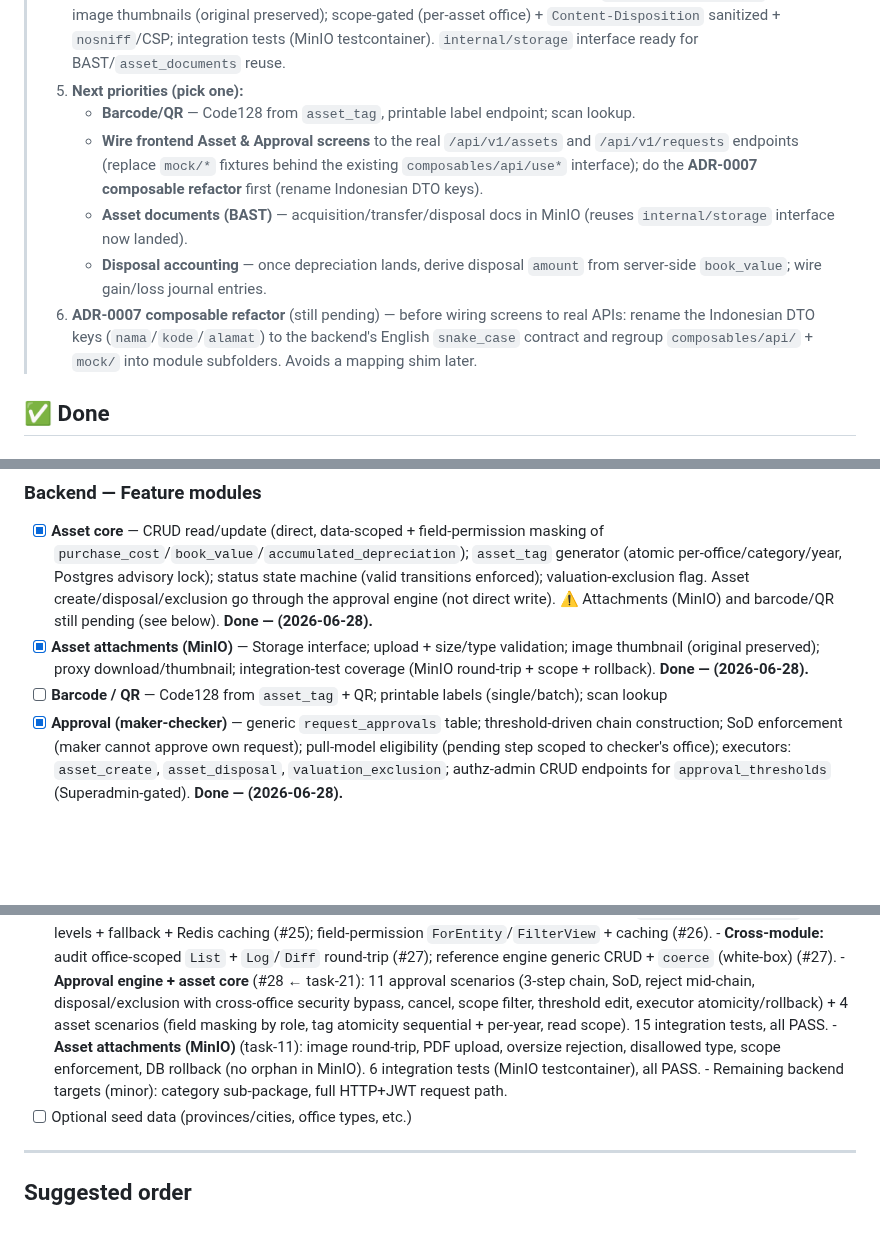
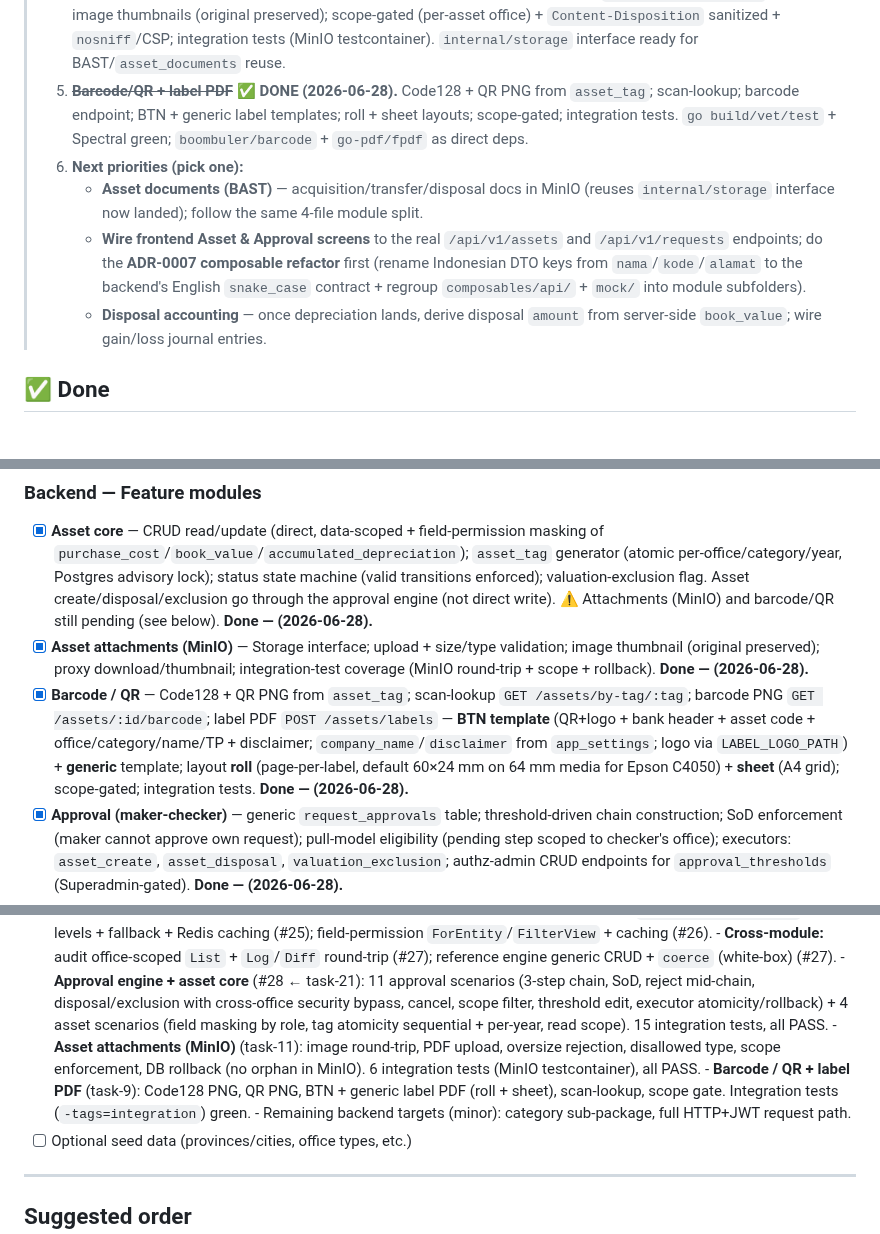
Before and after one commit to ragbuaj/inventra, a Markdown page: docs/PROGRESS.md, 3 parts joined by grey strips. GitHub-like rendering; blank space fills up the shorter version.

Commit message:
docs(progress): barcode/QR + label PDF landed

```diff
--- a/docs/PROGRESS.md
+++ b/docs/PROGRESS.md
@@ -33,18 +33,18 @@ Living checklist of what's built vs. what's left. See [PRD.md](PRD.md) for scope
 >    `ATTACHMENT_MAX_BYTES` (5 MB); image thumbnails (original preserved); scope-gated (per-asset
 >    office) + `Content-Disposition` sanitized + `nosniff`/CSP; integration tests (MinIO testcontainer).
 >    `internal/storage` interface ready for BAST/`asset_documents` reuse.
-> 5. **Next priorities (pick one):**
->    - **Barcode/QR** — Code128 from `asset_tag`, printable label endpoint; scan lookup.
+> 5. ~~**Barcode/QR + label PDF**~~ ✅ **DONE (2026-06-28).** Code128 + QR PNG from `asset_tag`;
+>    scan-lookup; barcode endpoint; BTN + generic label templates; roll + sheet layouts; scope-gated;
+>    integration tests. `go build/vet/test` + Spectral green; `boombuler/barcode` + `go-pdf/fpdf` as direct deps.
+> 6. **Next priorities (pick one):**
+>    - **Asset documents (BAST)** — acquisition/transfer/disposal docs in MinIO (reuses
+>      `internal/storage` interface now landed); follow the same 4-file module split.
 >    - **Wire frontend Asset & Approval screens** to the real `/api/v1/assets` and `/api/v1/requests`
->      endpoints (replace `mock/*` fixtures behind the existing `composables/api/use*` interface);
->      do the **ADR-0007 composable refactor** first (rename Indonesian DTO keys).
->    - **Asset documents (BAST)** — acquisition/transfer/disposal docs in MinIO (reuses
->      `internal/storage` interface now landed).
+>      endpoints; do the **ADR-0007 composable refactor** first (rename Indonesian DTO keys from
+>      `nama`/`kode`/`alamat` to the backend's English `snake_case` contract + regroup
+>      `composables/api/` + `mock/` into module subfolders).
 >    - **Disposal accounting** — once depreciation lands, derive disposal `amount` from server-side
 >      `book_value`; wire gain/loss journal entries.
-> 6. **ADR-0007 composable refactor** (still pending) — before wiring screens to real APIs: rename the
->    Indonesian DTO keys (`nama`/`kode`/`alamat`) to the backend's English `snake_case` contract and
->    regroup `composables/api/` + `mock/` into module subfolders. Avoids a mapping shim later.
 
 ## ✅ Done
 
@@ -147,7 +147,7 @@ Living checklist of what's built vs. what's left. See [PRD.md](PRD.md) for scope
       engine (not direct write). ⚠️ Attachments (MinIO) and barcode/QR still pending (see below).
       **Done — (2026-06-28).**
 - [x] **Asset attachments (MinIO)** — Storage interface; upload + size/type validation; image thumbnail (original preserved); proxy download/thumbnail; integration-test coverage (MinIO round-trip + scope + rollback). **Done — (2026-06-28).**
-- [ ] **Barcode / QR** — Code128 from `asset_tag` + QR; printable labels (single/batch); scan lookup
+- [x] **Barcode / QR** — Code128 + QR PNG from `asset_tag`; scan-lookup `GET /assets/by-tag/:tag`; barcode PNG `GET /assets/:id/barcode`; label PDF `POST /assets/labels` — **BTN template** (QR+logo + bank header + asset code + office/category/name/TP + disclaimer; `company_name`/`disclaimer` from `app_settings`; logo via `LABEL_LOGO_PATH`) + **generic** template; layout **roll** (page-per-label, default 60×24 mm on 64 mm media for Epson C4050) + **sheet** (A4 grid); scope-gated; integration tests. **Done — (2026-06-28).**
 - [x] **Approval (maker-checker)** — generic `request_approvals` table; threshold-driven chain
       construction; SoD enforcement (maker cannot approve own request); pull-model eligibility
       (pending step scoped to checker's office); executors: `asset_create`, `asset_disposal`,
@@ -231,6 +231,7 @@ Living checklist of what's built vs. what's left. See [PRD.md](PRD.md) for scope
       - **Cross-module:** audit office-scoped `List` + `Log`/`Diff` round-trip (#27); reference engine generic CRUD + `coerce` (white-box) (#27).
       - **Approval engine + asset core** (#28 ← task-21): 11 approval scenarios (3-step chain, SoD, reject mid-chain, disposal/exclusion with cross-office security bypass, cancel, scope filter, threshold edit, executor atomicity/rollback) + 4 asset scenarios (field masking by role, tag atomicity sequential + per-year, read scope). 15 integration tests, all PASS.
       - **Asset attachments (MinIO)** (task-11): image round-trip, PDF upload, oversize rejection, disallowed type, scope enforcement, DB rollback (no orphan in MinIO). 6 integration tests (MinIO testcontainer), all PASS.
+      - **Barcode / QR + label PDF** (task-9): Code128 PNG, QR PNG, BTN + generic label PDF (roll + sheet), scan-lookup, scope gate. Integration tests (`-tags=integration`) green.
       - Remaining backend targets (minor): category sub-package, full HTTP+JWT request path.
 - [ ] Optional seed data (provinces/cities, office types, etc.)
 
```
